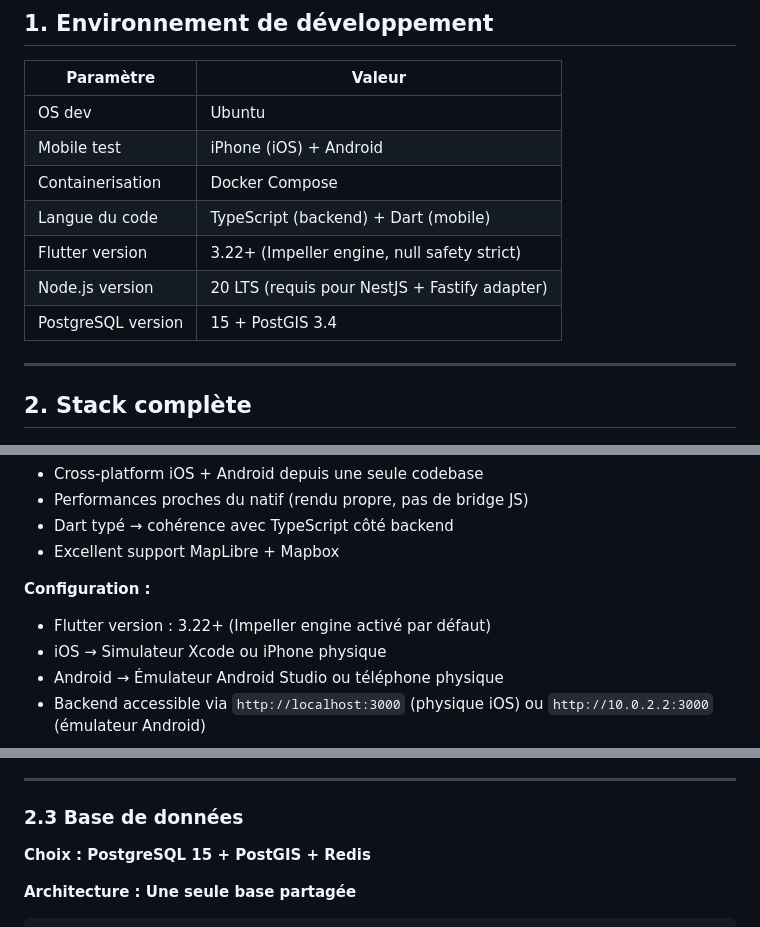
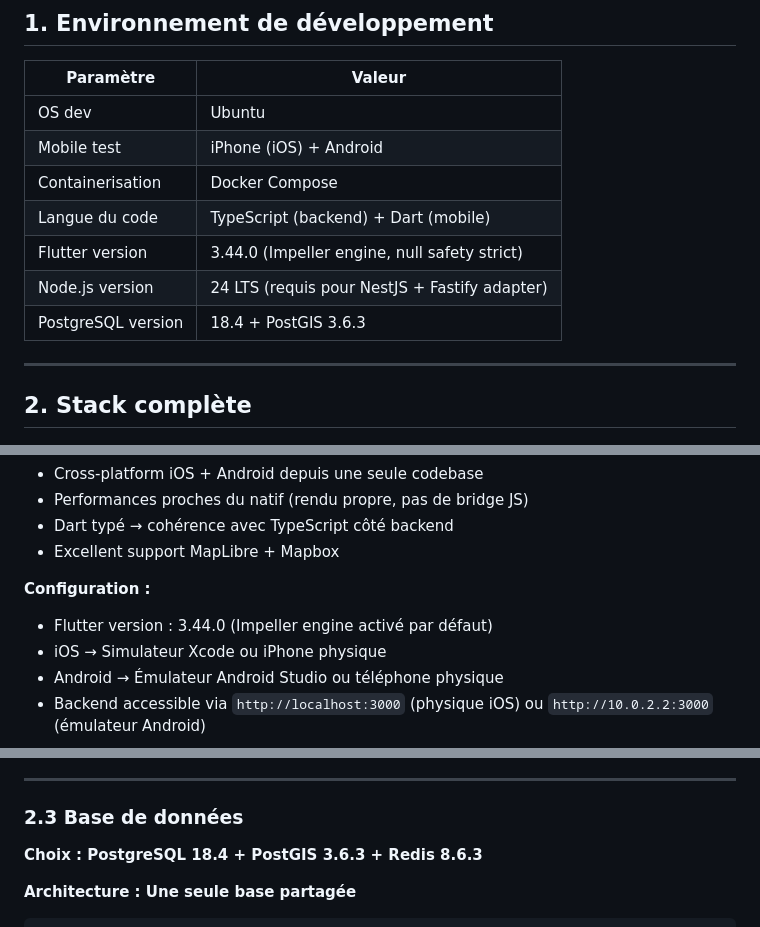
Before and after one commit to hamdisX/selene, a Markdown page: docs/TECHNICAL_DECISIONS.md, 3 parts joined by grey strips. GitHub-like rendering.

```diff
--- a/docs/TECHNICAL_DECISIONS.md
+++ b/docs/TECHNICAL_DECISIONS.md
@@ -19,9 +19,9 @@
 | Mobile test | iPhone (iOS) + Android |
 | Containerisation | Docker Compose |
 | Langue du code | TypeScript (backend) + Dart (mobile) |
-| Flutter version | 3.22+ (Impeller engine, null safety strict) |
-| Node.js version | 20 LTS (requis pour NestJS + Fastify adapter) |
-| PostgreSQL version | 15 + PostGIS 3.4 |
+| Flutter version | 3.44.0 (Impeller engine, null safety strict) |
+| Node.js version | 24 LTS (requis pour NestJS + Fastify adapter) |
+| PostgreSQL version | 18.4 + PostGIS 3.6.3 |
 
 ---
 
@@ -77,7 +77,7 @@ const app = await NestFactory.create(AppModule, new FastifyAdapter());
 - Excellent support MapLibre + Mapbox
 
 **Configuration :**
-- Flutter version : 3.22+ (Impeller engine activé par défaut)
+- Flutter version : 3.44.0 (Impeller engine activé par défaut)
 - iOS → Simulateur Xcode ou iPhone physique
 - Android → Émulateur Android Studio ou téléphone physique
 - Backend accessible via `http://localhost:3000` (physique iOS) ou `http://10.0.2.2:3000` (émulateur Android)
@@ -108,7 +108,7 @@ flutter run --flavor staging --dart-define=APP_ENV=staging --dart-define=MAP_DRI
 
 ### 2.3 Base de données
 
-**Choix : PostgreSQL 15 + PostGIS + Redis**
+**Choix : PostgreSQL 18.4 + PostGIS 3.6.3 + Redis 8.6.3**
 
 **Architecture : Une seule base partagée**
 
```
Also changed, not shown: other parts of docs/TECHNICAL_DECISIONS.md (+2 -2 lines).
